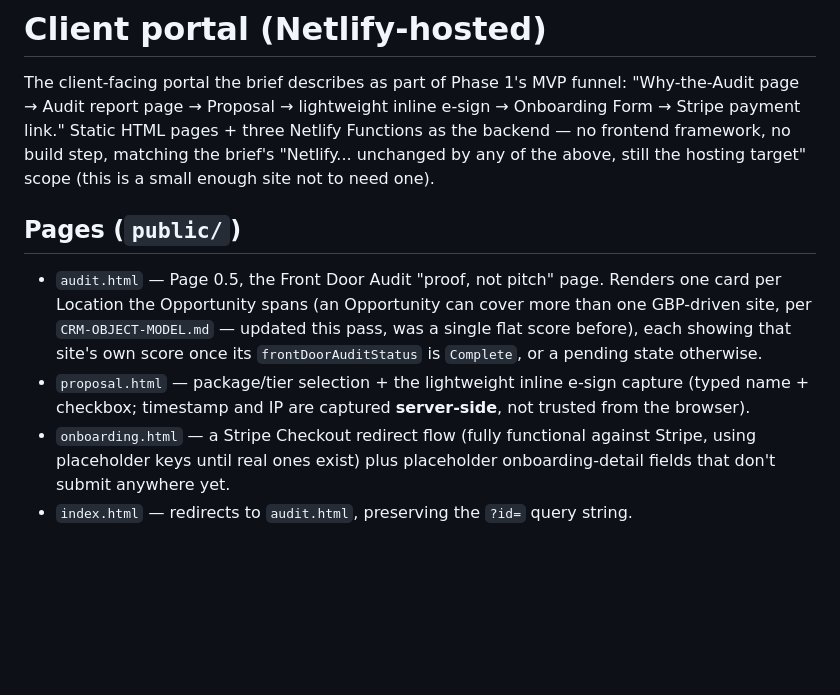
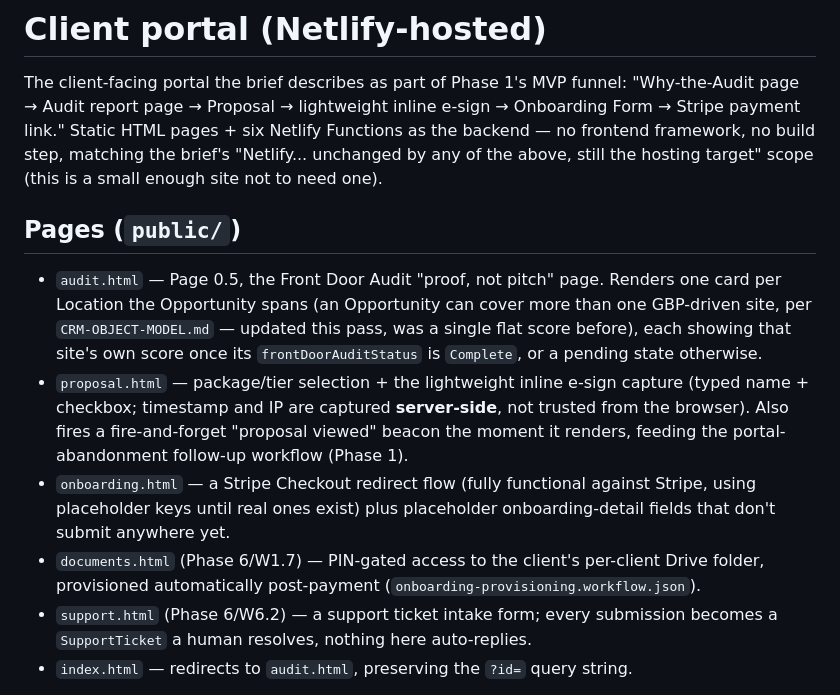
Before and after one commit to jonathan777-ui/Nash-Automotive, a Markdown page: portal/README.md, the part around one of its changes. GitHub-like rendering; blank space fills up the shorter version.

```diff
--- a/portal/README.md
+++ b/portal/README.md
@@ -2,7 +2,7 @@
 
 The client-facing portal the brief describes as part of Phase 1's MVP funnel: "Why-the-Audit page →
 Audit report page → Proposal → lightweight inline e-sign → Onboarding Form → Stripe payment link."
-Static HTML pages + three Netlify Functions as the backend — no frontend framework, no build step,
+Static HTML pages + six Netlify Functions as the backend — no frontend framework, no build step,
 matching the brief's "Netlify... unchanged by any of the above, still the hosting target" scope (this
 is a small enough site not to need one).
 
@@ -13,10 +13,16 @@ is a small enough site not to need one).
   `CRM-OBJECT-MODEL.md` — updated this pass, was a single flat score before), each showing that
   site's own score once its `frontDoorAuditStatus` is `Complete`, or a pending state otherwise.
 - `proposal.html` — package/tier selection + the lightweight inline e-sign capture (typed name +
-  checkbox; timestamp and IP are captured **server-side**, not trusted from the browser).
+  checkbox; timestamp and IP are captured **server-side**, not trusted from the browser). Also fires
+  a fire-and-forget "proposal viewed" beacon the moment it renders, feeding the portal-abandonment
+  follow-up workflow (Phase 1).
 - `onboarding.html` — a Stripe Checkout redirect flow (fully functional against Stripe, using
   placeholder keys until real ones exist) plus placeholder onboarding-detail fields that don't
   submit anywhere yet.
+- `documents.html` (Phase 6/W1.7) — PIN-gated access to the client's per-client Drive folder,
+  provisioned automatically post-payment (`onboarding-provisioning.workflow.json`).
+- `support.html` (Phase 6/W6.2) — a support ticket intake form; every submission becomes a
+  `SupportTicket` a human resolves, nothing here auto-replies.
 - `index.html` — redirects to `audit.html`, preserving the `?id=` query string.
 
 Every page is driven by one query param, `?id=<opportunityId>` — the Twenty CRM Opportunity ID,
```
Also changed, not shown: other parts of portal/README.md (+24 -11 lines), README.md (+66 -23 lines).
